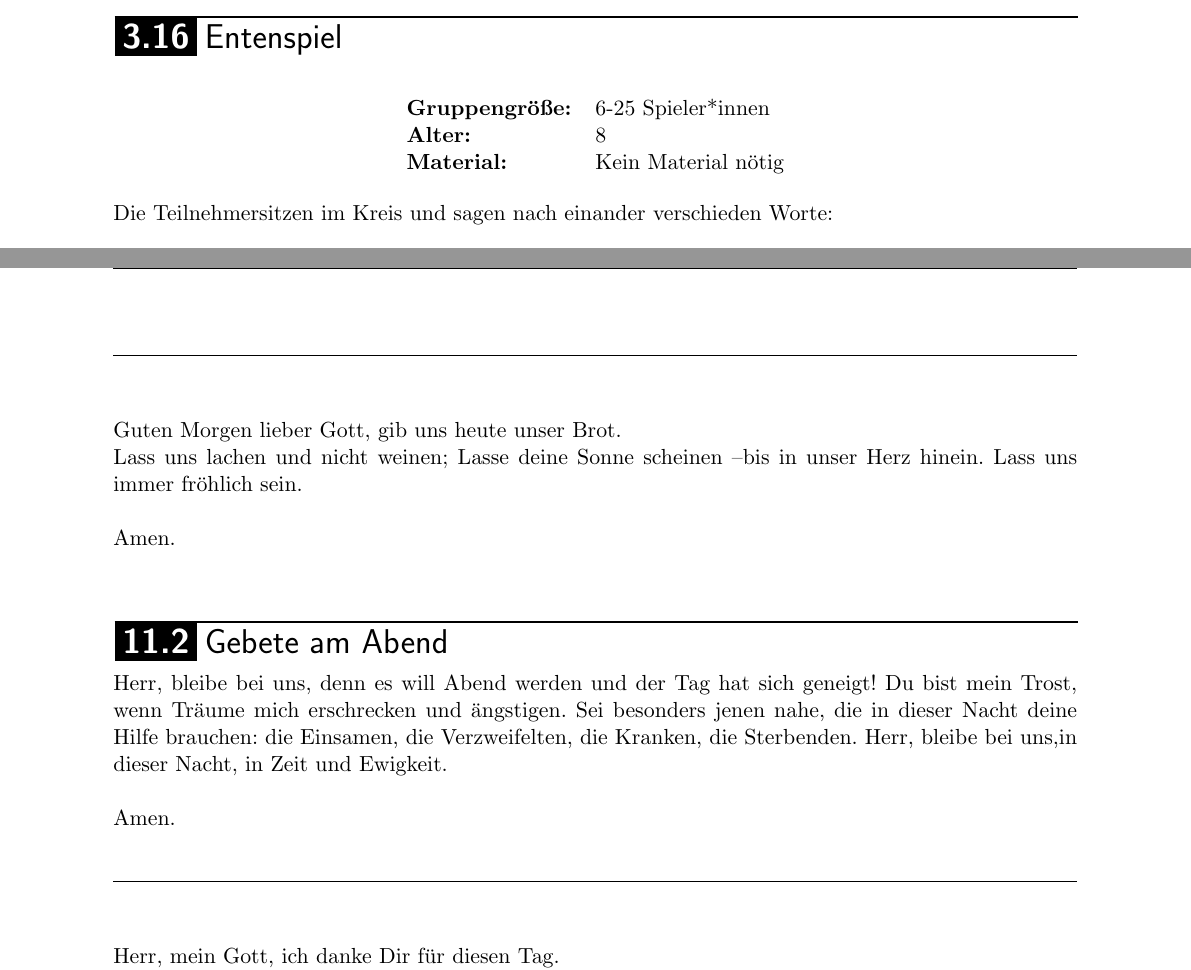
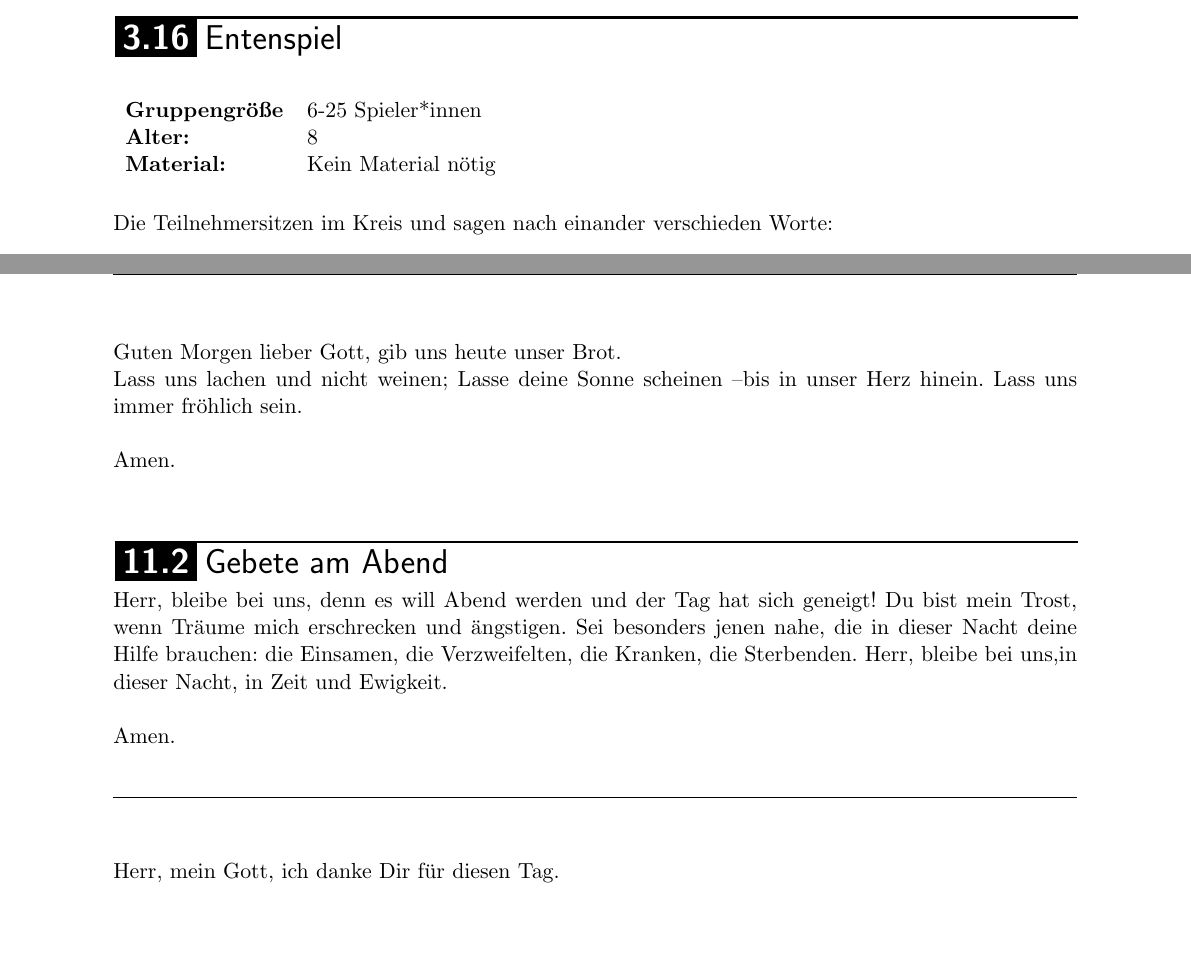
Before and after one commit to Jugendteam-WHV/Spielesammlung, a LaTeX book (A4/Jugendteam_Spielesammlung_A4.tex, which reads A4/Gebete/Gebete.tex, A4/Kreisspiele/Kreisspiele.tex): two parts of pages 31 and 91 of 104 before the commit and two parts of pages 32 and 93 of 106 after it, joined at a grey line, cut so that both start at the same text, the shorter picture padded with empty space. Compiled offline with pdfLaTeX.

Commit message:
Struktur überarbeitet.

```diff
--- a/A4/Gebete/Gebete.tex
+++ b/A4/Gebete/Gebete.tex
@@ -66,7 +66,7 @@ Zwei die mich decken,\\
 Zwei die mich wecken,\\
 Zwei die mich führen in das himmlische Paradies.\\ \newline
 Amen.\\
-\par\noindent\rule{\textwidth}{0.4pt} \newline \newline
+\newpage
 Herr, der Tag geht zu Ende.\\
 Ich blicke zurück auf die Menschen in den Straßen, auf die Menschen in den\\
 Zimmern, auf die Menschen an den Tischen.\\
--- a/A4/Kreisspiele/Kreisspiele.tex
+++ b/A4/Kreisspiele/Kreisspiele.tex
@@ -251,10 +251,13 @@ Nicht weniger spannend und einfacher ist es mit Chef -Vize. Die erste Person ist
 %Entenspiel
 %%%%%%%%%%%%%%%%%%%%%%%%%%%%%%%%%%%%%%%%%%%%%%%%%%%%%%%%%%%%%%%%%%%%%%%%%%%%%%%%%%%%%%%%%%%%%%%%%%%%
 \Section{ Entenspiel }
-\begin{tabularx}{\textwidth}{>{\bfseries}lX}
-   Gruppengröße:   & 6-25 Spieler*innen\\
-    Alter: & 8 \\
-    Material: & Kein Material nötig\\ \end{tabularx}
+\begin{table}[H]
+	\begin{tabular}{>{\bfseries}lp{8cm}}
+		Gruppengröße   & 6-25 Spieler*innen\\
+		Alter: & 8 \\
+		Material: & Kein Material nötig \\
+	\end{tabular}
+\end{table}
  Die Teilnehmersitzen im Kreis und sagen nach einander verschieden Worte:
     \begin{itemize}
         \item Eine Ente
```
Also changed, not shown: A4/Bewegungsspiele/Bewegungsspiele.tex (+2 -2 lines), A4/Geländespiele/Geländespiele.tex (+3 -1 lines), A4/Jugendteam_Spielesammlung_A4.tex (+1 -1 lines), A4/Kooperations- Vertrauensübungen/Kooperations_Vertrauensübungen.tex (+3 -1 lines), A4/Gebete/Gebete.tex (8 more changed lines), A4/Kreisspiele/Kreisspiele.tex (8 more changed lines), 2 other files.
